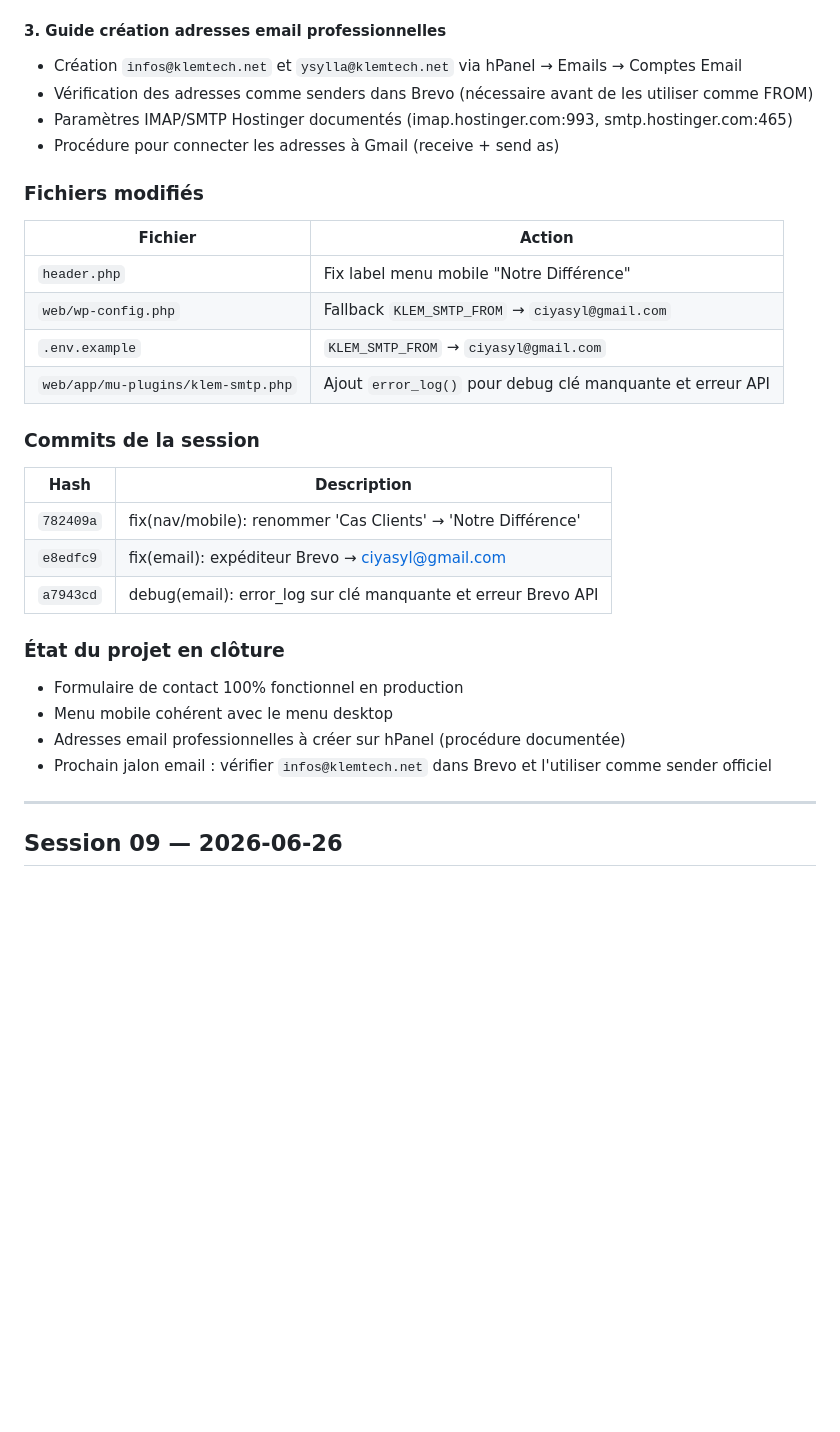
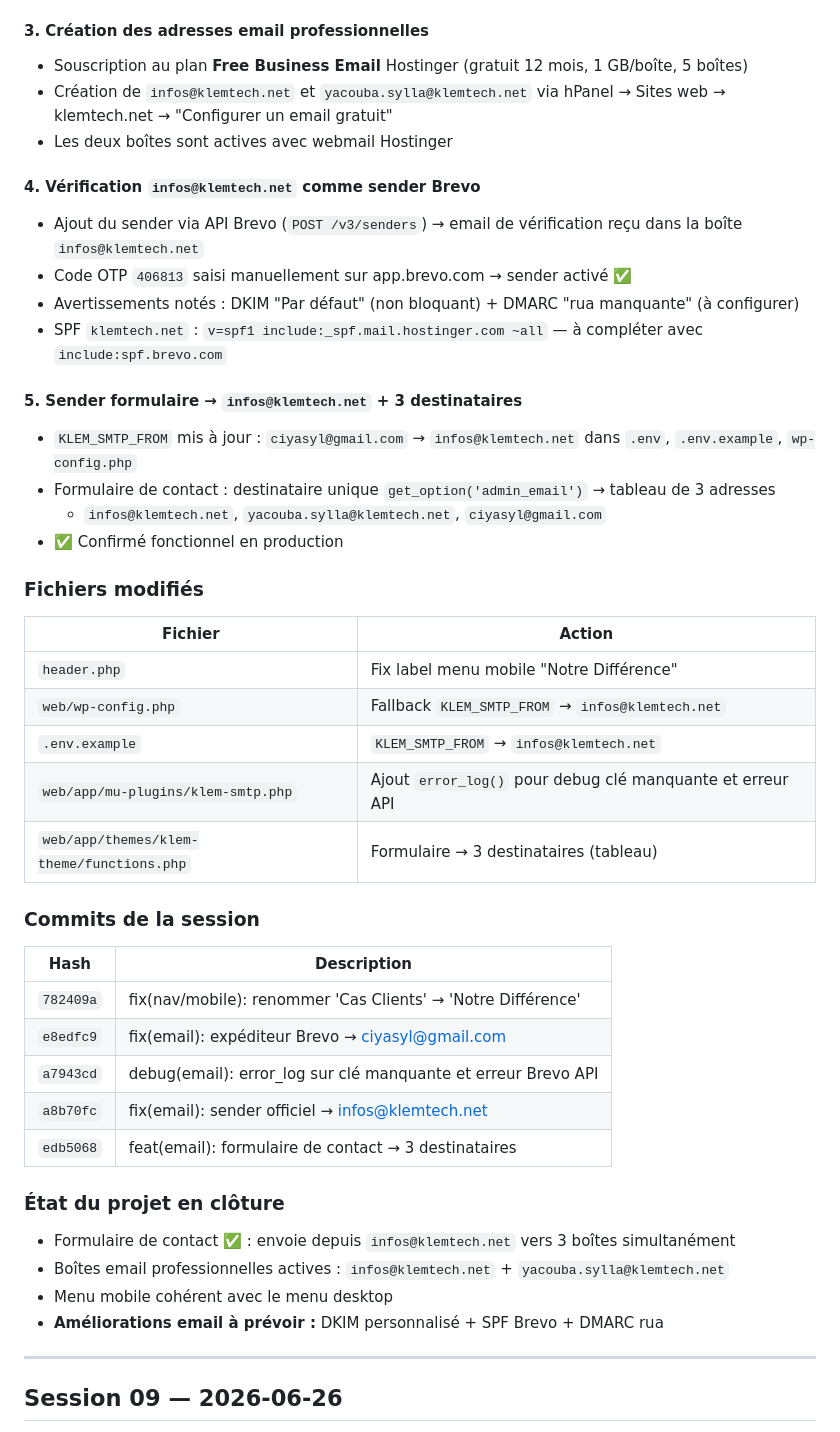
Before and after one commit to yacoubasylla/klem-projects-repository, a Markdown page: collaboration/history/history-log.md, the part around the change. GitHub-like rendering; blank space fills up the shorter version.

Commit message:
docs: session 10 (suite) — email pro opérationnel, DEC-021 finalisé, DEC-022
Boîtes infos@ et yacouba.sylla@ créées, infos@ vérifiée dans Brevo.
Formulaire → 3 destinataires. Sender officiel infos@klemtech.net.

Co-Authored-By: Claude Sonnet 4.6 <noreply@anthropic.com>

```diff
--- a/collaboration/history/history-log.md
+++ b/collaboration/history/history-log.md
@@ -24,19 +24,31 @@
 - **Fix debug :** ajout `error_log()` dans `klem-smtp.php` pour logger clé manquante et erreurs API
 - **Résultat :** ✅ Formulaire opérationnel, email reçu sur `ciyasyl@gmail.com`
 
-#### 3. Guide création adresses email professionnelles
-- Création `infos@klemtech.net` et `ysylla@klemtech.net` via hPanel → Emails → Comptes Email
-- Vérification des adresses comme senders dans Brevo (nécessaire avant de les utiliser comme FROM)
-- Paramètres IMAP/SMTP Hostinger documentés (imap.hostinger.com:993, smtp.hostinger.com:465)
-- Procédure pour connecter les adresses à Gmail (receive + send as)
+#### 3. Création des adresses email professionnelles
+- Souscription au plan **Free Business Email** Hostinger (gratuit 12 mois, 1 GB/boîte, 5 boîtes)
+- Création de `infos@klemtech.net` et `yacouba.sylla@klemtech.net` via hPanel → Sites web → klemtech.net → "Configurer un email gratuit"
+- Les deux boîtes sont actives avec webmail Hostinger
+
+#### 4. Vérification `infos@klemtech.net` comme sender Brevo
+- Ajout du sender via API Brevo (`POST /v3/senders`) → email de vérification reçu dans la boîte `infos@klemtech.net`
+- Code OTP `406813` saisi manuellement sur app.brevo.com → sender activé ✅
+- Avertissements notés : DKIM "Par défaut" (non bloquant) + DMARC "rua manquante" (à configurer)
+- SPF `klemtech.net` : `v=spf1 include:_spf.mail.hostinger.com ~all` — à compléter avec `include:spf.brevo.com`
+
+#### 5. Sender formulaire → `infos@klemtech.net` + 3 destinataires
+- `KLEM_SMTP_FROM` mis à jour : `ciyasyl@gmail.com` → `infos@klemtech.net` dans `.env`, `.env.example`, `wp-config.php`
+- Formulaire de contact : destinataire unique `get_option('admin_email')` → tableau de 3 adresses
+  - `infos@klemtech.net`, `yacouba.sylla@klemtech.net`, `ciyasyl@gmail.com`
+- ✅ Confirmé fonctionnel en production
 
 ### Fichiers modifiés
 | Fichier | Action |
 |---|---|
 | `header.php` | Fix label menu mobile "Notre Différence" |
-| `web/wp-config.php` | Fallback `KLEM_SMTP_FROM` → `ciyasyl@gmail.com` |
-| `.env.example` | `KLEM_SMTP_FROM` → `ciyasyl@gmail.com` |
+| `web/wp-config.php` | Fallback `KLEM_SMTP_FROM` → `infos@klemtech.net` |
+| `.env.example` | `KLEM_SMTP_FROM` → `infos@klemtech.net` |
 | `web/app/mu-plugins/klem-smtp.php` | Ajout `error_log()` pour debug clé manquante et erreur API |
+| `web/app/themes/klem-theme/functions.php` | Formulaire → 3 destinataires (tableau) |
 
 ### Commits de la session
 | Hash | Description |
@@ -44,12 +56,14 @@
 | `782409a` | fix(nav/mobile): renommer 'Cas Clients' → 'Notre Différence' |
 | `e8edfc9` | fix(email): expéditeur Brevo → ciyasyl@gmail.com |
 | `a7943cd` | debug(email): error_log sur clé manquante et erreur Brevo API |
+| `a8b70fc` | fix(email): sender officiel → infos@klemtech.net |
+| `edb5068` | feat(email): formulaire de contact → 3 destinataires |
 
 ### État du projet en clôture
-- Formulaire de contact 100% fonctionnel en production
+- Formulaire de contact ✅ : envoie depuis `infos@klemtech.net` vers 3 boîtes simultanément
+- Boîtes email professionnelles actives : `infos@klemtech.net` + `yacouba.sylla@klemtech.net`
 - Menu mobile cohérent avec le menu desktop
-- Adresses email professionnelles à créer sur hPanel (procédure documentée)
-- Prochain jalon email : vérifier `infos@klemtech.net` dans Brevo et l'utiliser comme sender officiel
+- **Améliorations email à prévoir :** DKIM personnalisé + SPF Brevo + DMARC rua
 
 ---
 
```
Also changed, not shown: collaboration/history/decision-log.md (+14 -5 lines).
